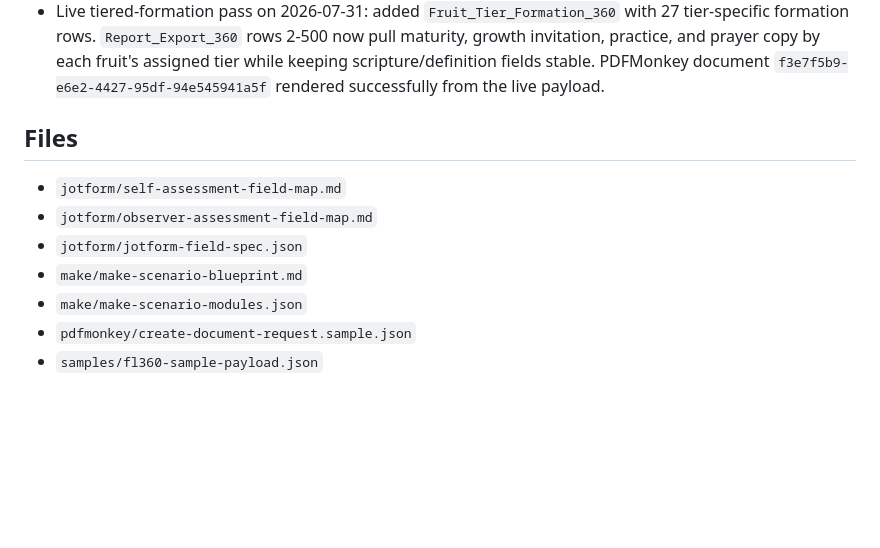
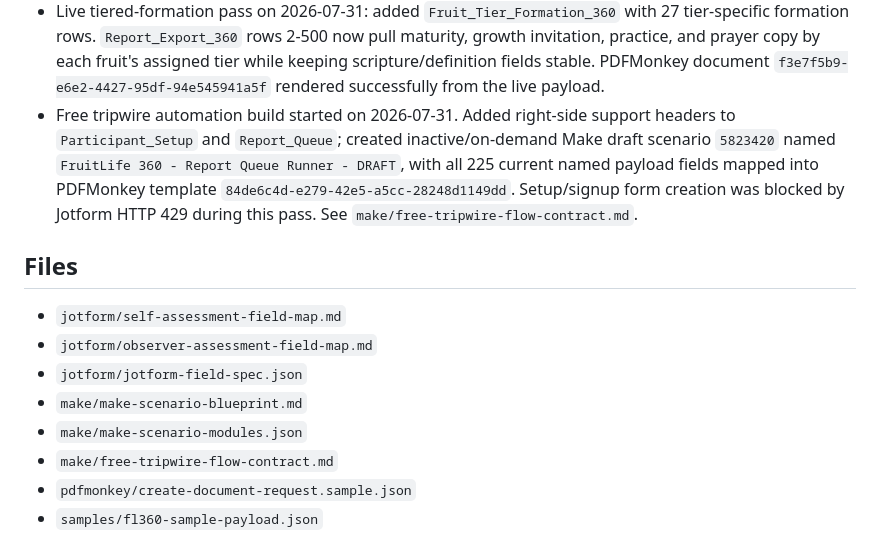
Before and after one commit to dyddjourney-code/DYDD-Site-Code, a Markdown page: fruitlife-360/automation/README.md, the part around the change. Drawn GitHub-style; blank space fills up the shorter version.

Commit message:
Document FruitLife tripwire automation flow

```diff
--- a/fruitlife-360/automation/README.md
+++ b/fruitlife-360/automation/README.md
@@ -20,6 +20,7 @@ This folder defines the first wiring plan for moving FruitLife 360 from website/
 - Live update on 2026-07-31: added `Fruit_Rank_1` through `Fruit_Rank_9` as far-right columns on `Response_Intake` so the full Sortable List order can be preserved without disturbing existing report formulas. Make should parse Jotform `typeA` into those columns and derive the legacy top/growth fields from the same ordered list.
 - Live wiring audit on 2026-07-31: the current PDFMonkey template uses 168 payload variables, and all 168 now exist in `PDFMonkey_Payload_360`. `Report_Export_360` formation-library and DesignID copy formulas were filled down through row 500, and `Pressure_Vulnerabilities` now returns fallback language when no major pressure gap exists. A fresh live Sheet payload render for `FL360-6612531259974069585` succeeded as PDFMonkey document `e2a07c7d-c2b0-4fca-9a38-5c77022e1eb5`.
 - Live tiered-formation pass on 2026-07-31: added `Fruit_Tier_Formation_360` with 27 tier-specific formation rows. `Report_Export_360` rows 2-500 now pull maturity, growth invitation, practice, and prayer copy by each fruit's assigned tier while keeping scripture/definition fields stable. PDFMonkey document `f3e7f5b9-e6e2-4427-95df-94e545941a5f` rendered successfully from the live payload.
+- Free tripwire automation build started on 2026-07-31. Added right-side support headers to `Participant_Setup` and `Report_Queue`; created inactive/on-demand Make draft scenario `5823420` named `FruitLife 360 - Report Queue Runner - DRAFT`, with all 225 current named payload fields mapped into PDFMonkey template `84de6c4d-e279-42e5-a5cc-28248d1149dd`. Setup/signup form creation was blocked by Jotform HTTP 429 during this pass. See `make/free-tripwire-flow-contract.md`.
 
 ## Files
 
@@ -28,6 +29,7 @@ This folder defines the first wiring plan for moving FruitLife 360 from website/
 - `jotform/jotform-field-spec.json`
 - `make/make-scenario-blueprint.md`
 - `make/make-scenario-modules.json`
+- `make/free-tripwire-flow-contract.md`
 - `pdfmonkey/create-document-request.sample.json`
 - `samples/fl360-sample-payload.json`
 
```
Also changed, not shown: 1 other file.
